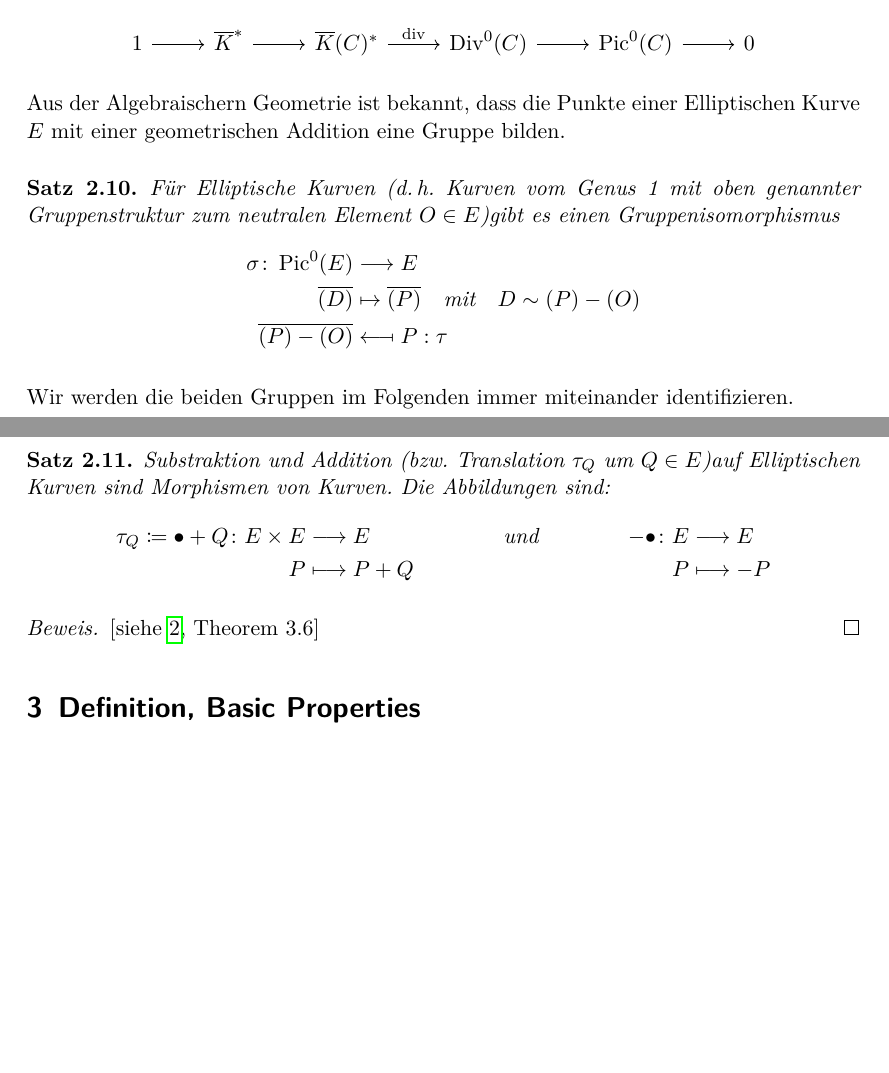
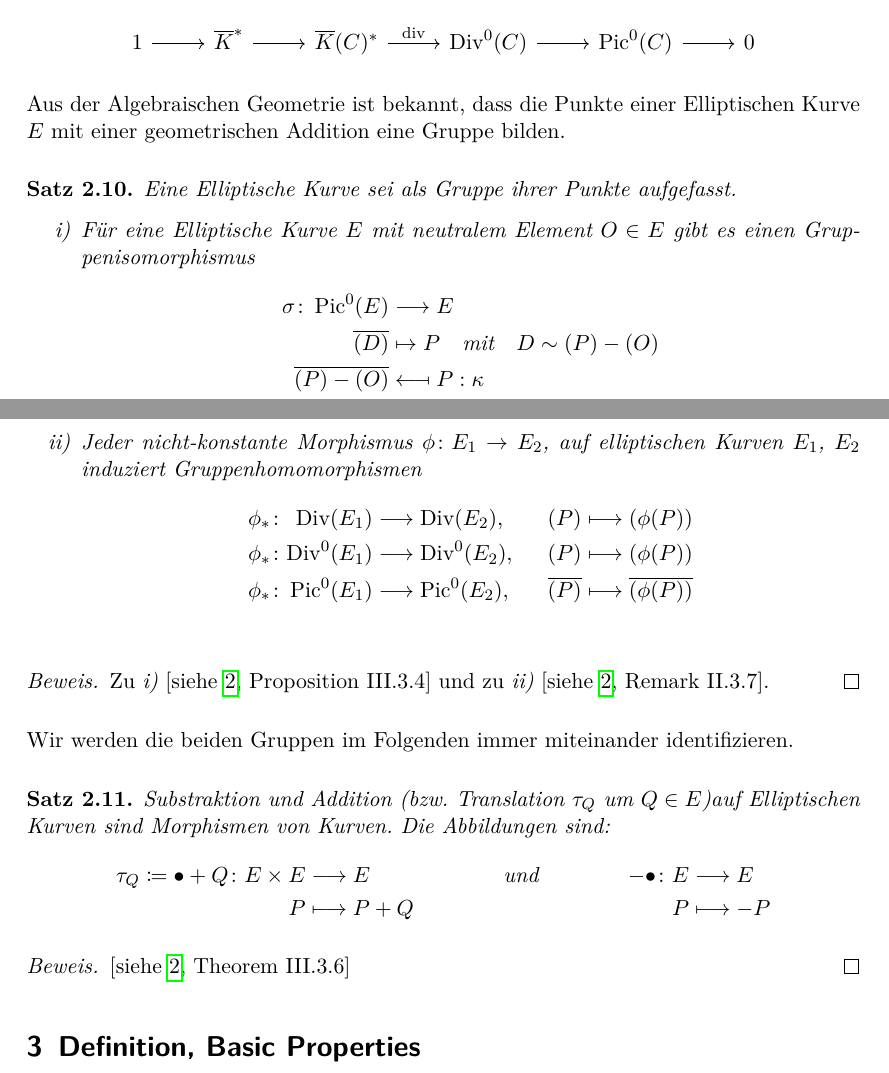
Before and after one commit to gesina/isogenien, a LaTeX document (isogenien_ausarbeitung.tex, which reads isogenien_wdh.tex): two parts of pages 5 and 6 of 8, joined at a grey line, cut so that both start at the same text, the shorter picture padded with empty space. Compiled offline with pdfLaTeX.

Commit message:
Wiederholung: kleine Änderungen
- Label hinzugefügt
- kleinere Formulierungsänderungen
- Gruppenäquivalenz zusammengelegt
- Kategorienäquivalenz aufgespalten

```diff
--- a/isogenien_wdh.tex
+++ b/isogenien_wdh.tex
@@ -200,23 +201,47 @@ Geschlecht 1 zusammen mit einem fixen Punkt $O\in E$.
   \end{center}
 \end{Definition}
 
-Aus der Algebraischern Geometrie ist bekannt, dass die Punkte einer
+Aus der Algebraischen Geometrie ist bekannt, dass die Punkte einer
 Elliptischen Kurve $E$ mit einer geometrischen Addition eine Gruppe
 bilden.
 
-\begin{Satz}
-  Für Elliptische Kurven (d.\,h. Kurven vom Genus 1 mit oben genannter
-  Gruppenstruktur zum neutralen Element $O\in E$)gibt es einen
-  Gruppenisomorphismus
+\begin{Satz}\label{gruppenaequivalenz}
+  Eine Elliptische Kurve sei als Gruppe ihrer Punkte aufgefasst.
+  \begin{enumerate}[label=\roman*)]
+  \item
+    Für eine Elliptische Kurve $E$ mit neutralem Element $O\in E$ gibt
+    es einen Gruppenisomorphismus
     \begin{align*}
       \sigma\colon \Pic^0(E) &\longto E\\
-    \overline{(D)} &\mapsto \overline{(P)}
+      \overline{(D)} &\mapsto P
                        \quad\text{mit}\quad D\sim (P)-(O)\\
-    \overline{(P)-(O)} &\longmapsfrom P : \tau
+      \overline{(P)-(O)} &\longmapsfrom P : \kappa
     \end{align*}
+
+  \item
+    Jeder nicht-konstante Morphismus $\phi\colon E_1\to E_2$,
+    auf elliptischen Kurven $E_1$, $E_2$ induziert Gruppenhomomorphismen
+    \begin{alignat*}{3}
+      &\phi_*\colon& \Div(E_1)
+      &\longto \Div(E_2),
+      \qquad
+      &(P) &\longmapsto (\phi(P))\\
+      &\phi_*\colon& \Div^0(E_1)
+      &\longto \Div^0(E_2),
+      &(P) &\longmapsto (\phi(P))\\
+      &\phi_*\colon& \Pic^0(E_1)
+      &\longto \Pic^0(E_2),
+      &\overline{(P)} &\longmapsto \overline{(\phi(P))}\\
+    \end{alignat*}
+  \end{enumerate}
+  \begin{proof}
+    Zu \emph{i)} \cite[siehe][Proposition III.3.4]{silverman} und
+    zu \emph{ii)} \cite[siehe][Remark II.3.7]{silverman}.
+    \end{proof}
   \end{Satz}
   Wir werden die beiden Gruppen im Folgenden immer miteinander
   identifizieren.
+
 
   \begin{Satz}\label{additionmorphismus}
     Substraktion und Addition (bzw. Translation $\tau_Q$ um $Q\in E$)auf
@@ -229,7 +254,7 @@ identifizieren.
       &&&P&\longmapsto -P
     \end{align*}
     \begin{proof}
-    \cite[siehe][Theorem 3.6]{silverman}
+      \cite[siehe][Theorem III.3.6]{silverman}
     \end{proof}
   \end{Satz}
 
```
Also changed, not shown: isogenien_wdh.tex (21 more changed lines). Lines whose indentation alone changed are shown as unchanged.
